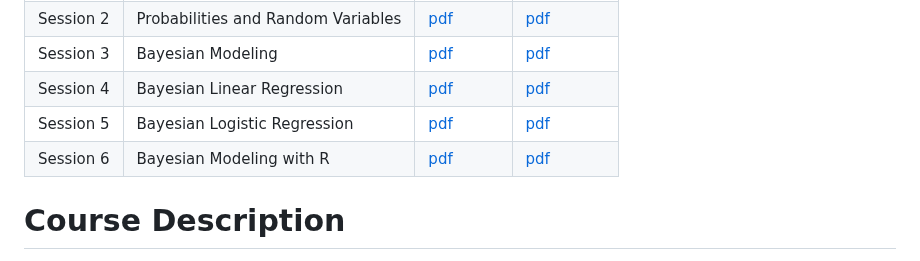
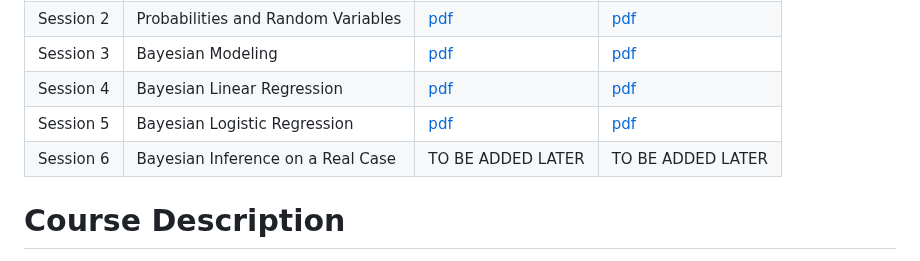
Before and after one commit to givasile/BAC, a Markdown page: README.md, the part around the change. Drawn GitHub-style.

```diff
--- a/README.md
+++ b/README.md
@@ -19,7 +19,8 @@ The course is structured into 6 main modules:
 | Session 3 | Bayesian Modeling                  | [pdf](./session_3/theory/theory.pdf) | [pdf](./session_3/exercises/exercises.pdf) |
 | Session 4 | Bayesian Linear Regression         | [pdf](./session_4/theory/theory.pdf) | [pdf](./session_4/exercises/exercises.pdf) |
 | Session 5 | Bayesian Logistic Regression       | [pdf](./session_5/theory/theory.pdf) | [pdf](./session_5/exercises/exercises.pdf) |
-| Session 6 | Bayesian Modeling with R           | [pdf](./session_6/theory/theory.pdf) | [pdf](./session_6/exercises/exercises.pdf) |
+| Session 6 | Bayesian Inference on a Real Case  | TO BE ADDED LATER                    | TO BE ADDED LATER                          |
+
 
 
 # Course Description
```
